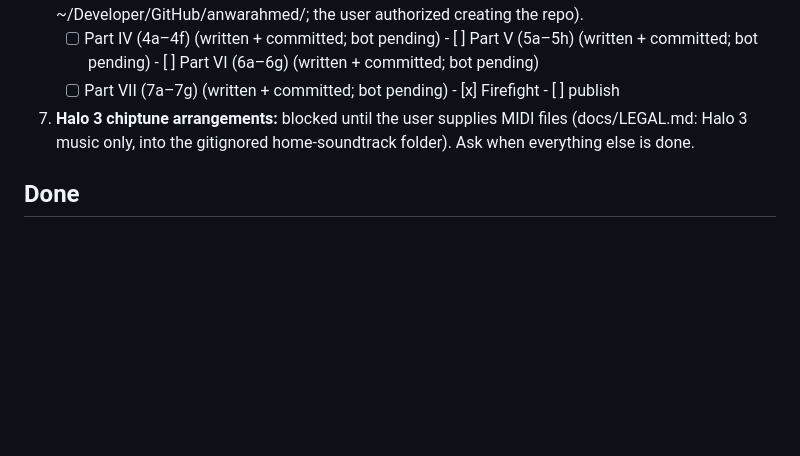
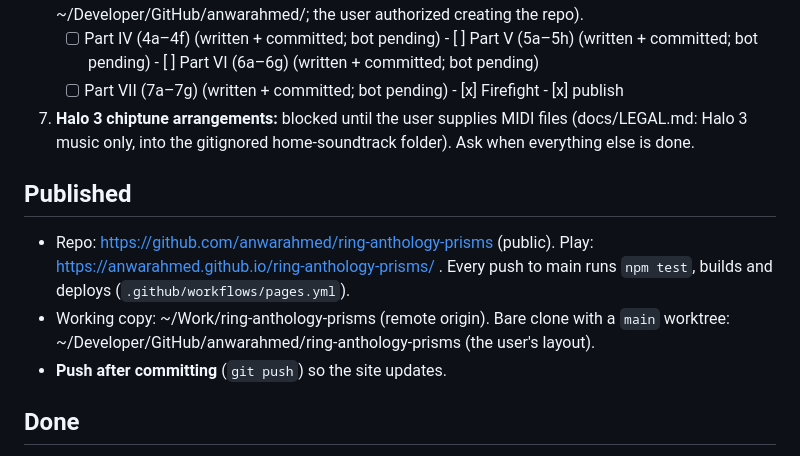
Before and after one commit to anwarahmed/ring-anthology-prisms, a Markdown page: docs/NEXT.md, the part around the change. Drawn GitHub-style; blank space fills up the shorter version.

Commit message:
NEXT: published to GitHub Pages
Co-Authored-By: Claude Opus 5.5 <noreply@anthropic.com>

```diff
--- a/docs/NEXT.md
+++ b/docs/NEXT.md
@@ -44,10 +44,19 @@ Tick boxes and commit after each step. Everything ticked is committed.
 6. **Parts IV–VII, Firefight, publish** (GitHub repo + Pages via the bare-clone layout
    in ~/Developer/GitHub/anwarahmed/; the user authorized creating the repo).
    - [ ] Part IV (4a–4f) (written + committed; bot pending)  - [ ] Part V (5a–5h) (written + committed; bot pending)  - [ ] Part VI (6a–6g) (written + committed; bot pending)
-   - [ ] Part VII (7a–7g) (written + committed; bot pending)  - [x] Firefight  - [ ] publish
+   - [ ] Part VII (7a–7g) (written + committed; bot pending)  - [x] Firefight  - [x] publish
 7. **Halo 3 chiptune arrangements:** blocked until the user supplies MIDI files
    (docs/LEGAL.md: Halo 3 music only, into the gitignored home-soundtrack folder).
    Ask when everything else is done.
+
+## Published
+
+- Repo: https://github.com/anwarahmed/ring-anthology-prisms (public). Play:
+  https://anwarahmed.github.io/ring-anthology-prisms/ . Every push to main runs
+  `npm test`, builds and deploys (`.github/workflows/pages.yml`).
+- Working copy: ~/Work/ring-anthology-prisms (remote origin). Bare clone with a `main`
+  worktree: ~/Developer/GitHub/anwarahmed/ring-anthology-prisms (the user's layout).
+- **Push after committing** (`git push`) so the site updates.
 
 ## Done
 
```
